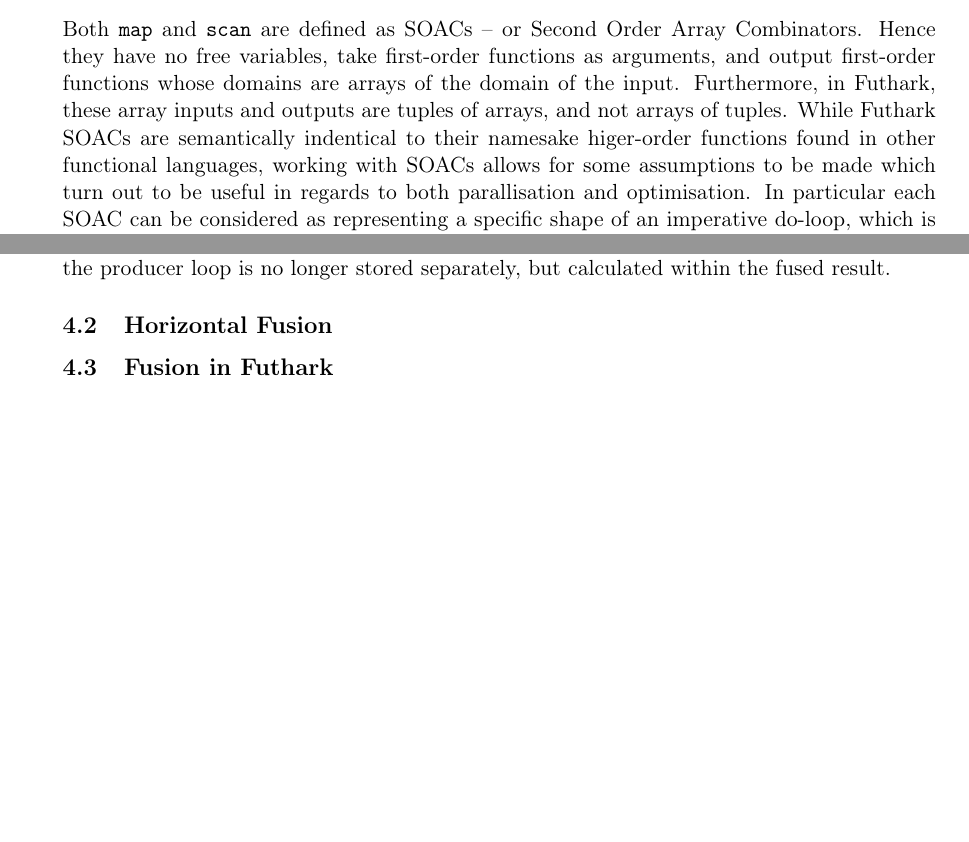
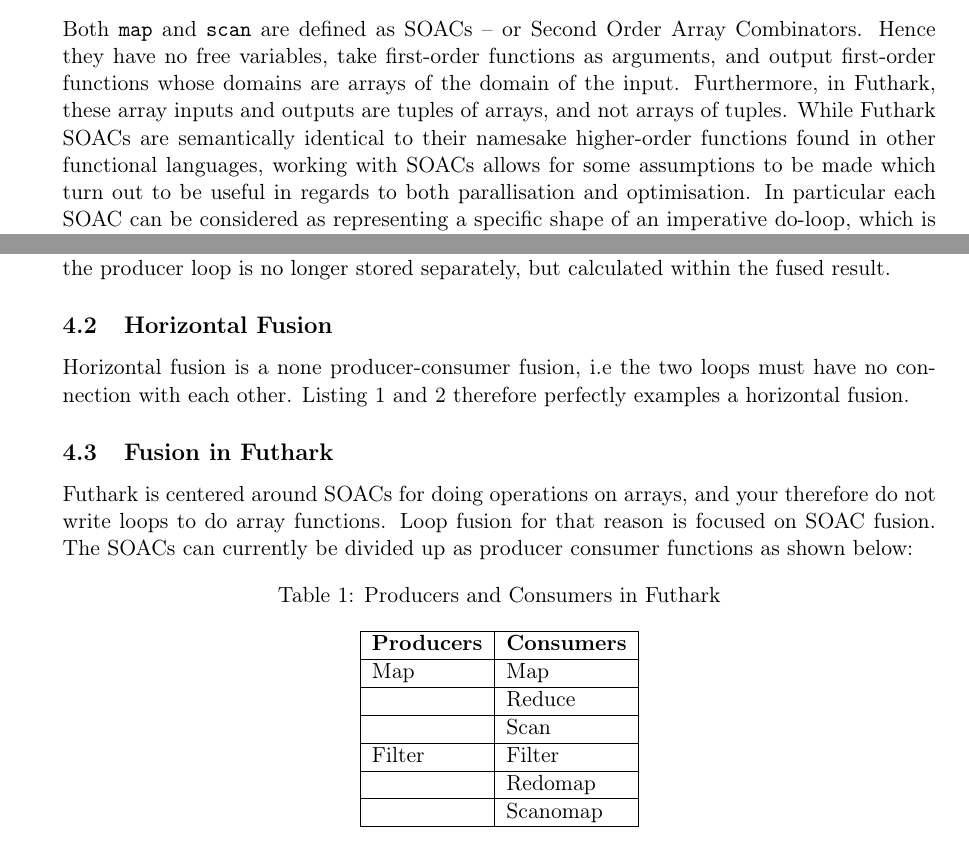
Before and after one commit to CulpaBS/SR, a LaTeX document (main.tex): two parts of pages 4 and 7 of 18, joined at a grey line, cut so that both start at the same text, the shorter picture padded with empty space. Compiled offline with pdfLaTeX.

Commit message:
updated again

```diff
--- a/main.tex
+++ b/main.tex
@@ -110,7 +110,7 @@ As described in Troels Henriksens master thesis \cite[The $\mathcal{L}_0$ langua
 \subsection{SOACs}
 Both \texttt{map} and \texttt{scan} are defined as SOACs -- or Second Order Array Combinators. Hence they have no free variables, take first-order functions as arguments, and output first-order
  functions whose domains are arrays of the domain of the input. Furthermore, in Futhark, these array inputs and outputs are tuples of arrays, and not arrays of tuples.
-While Futhark SOACs are semantically indentical to their namesake higer-order functions found in other functional languages, working with SOACs allows for some assumptions to be made
+While Futhark SOACs are semantically identical to their namesake higher-order functions found in other functional languages, working with SOACs allows for some assumptions to be made
  which turn out to be useful in regards to both parallisation and optimisation. In particular each SOAC can be considered as representing a specific shape of an imperative do-loop, which
  is used in Futhark to expedite the loop-fusion process. \cite[chap. 7]{MasterTroels}
 
@@ -411,8 +411,25 @@ Loop fusion of a consumer-producer relationship now gives the opportunity to fus
 The result is reduced loop overhead, reducing in memory requirements as the output of the producer loop is no longer stored separately, but calculated within the fused result.
 
 \subsection{Horizontal Fusion}
+Horizontal fusion is a none producer-consumer fusion, i.e the two loops must have no connection with each other. Listing 1 and 2 therefore perfectly examples a horizontal fusion.
+\subsection{Fusion in Futhark}
+Futhark is centered around SOACs for doing operations on arrays, and your therefore do not write loops to do array functions. Loop fusion for that reason is focused on SOAC fusion. The SOACs can currently be divided up as producer consumer functions as shown below:
 
-\subsection{Fusion in Futhark}
+\begin{table}[hb!]
+\centering
+\caption{Producers and Consumers in Futhark}
+\label{my-label}
+\begin{tabular}{|l|l|}
+\hline
+\textbf{Producers} & \textbf{Consumers} \\ \hline
+Map                & Map                \\ \hline
+                   & Reduce             \\ \hline
+                   & Scan               \\ \hline
+Filter             & Filter             \\ \hline
+                   & Redomap            \\ \hline
+                   & Scanomap           \\ \hline
+\end{tabular}
+\end{table}
 
 \section{Map-Scan Fusion}
 % Why?
```
Also changed, not shown: main.pdf, 4 other files.
